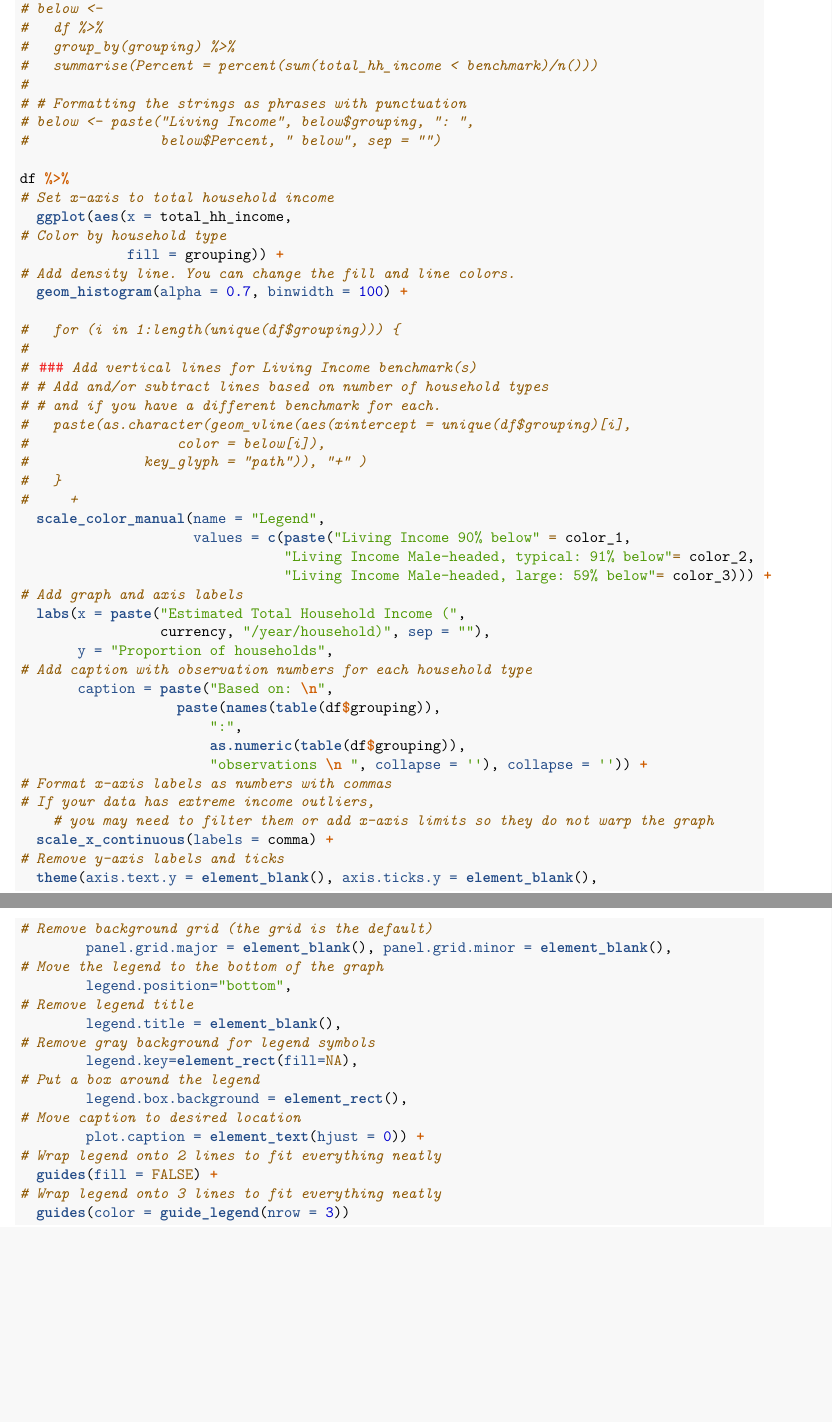
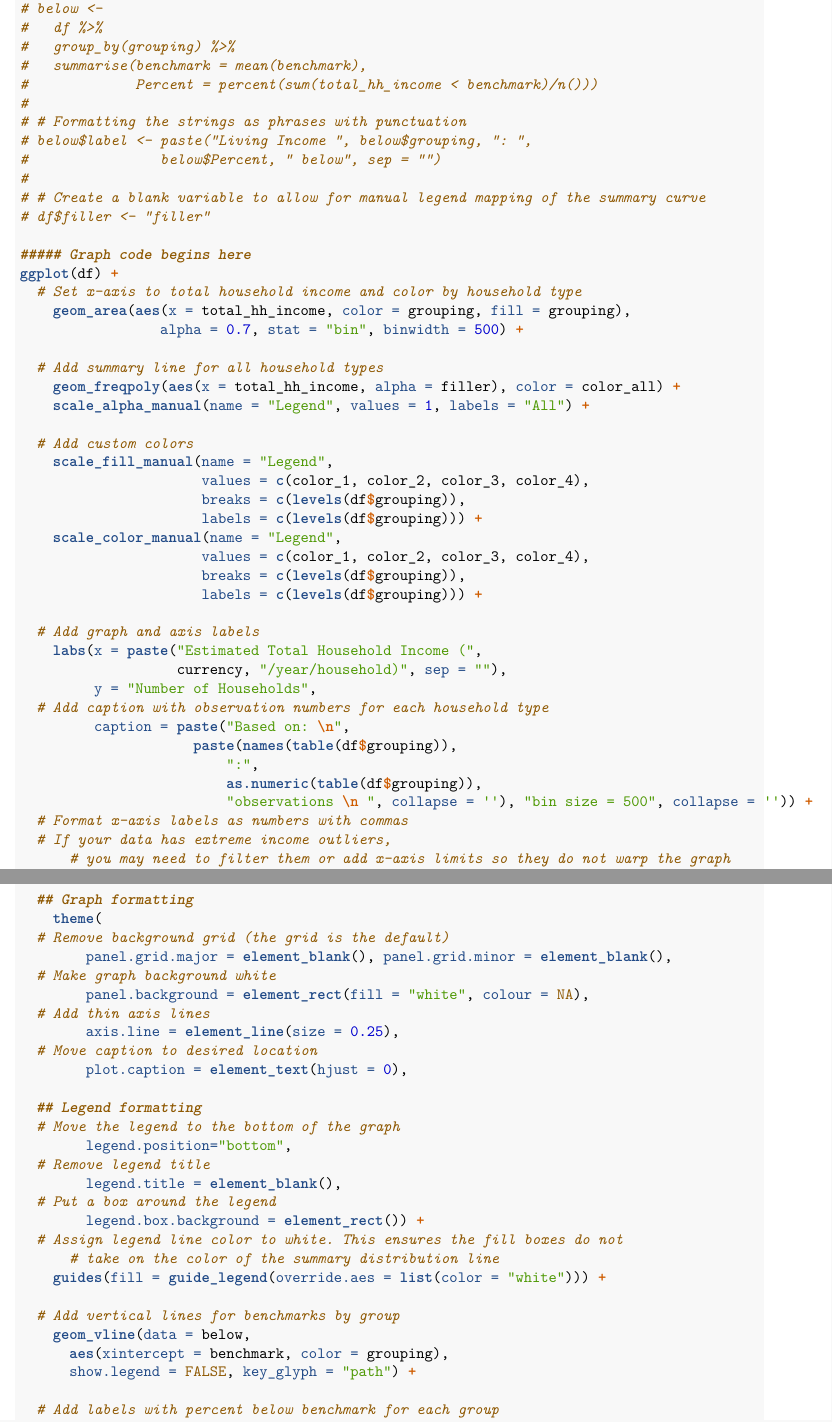
Before and after one commit to mollyleavens/R_Income_Graph_Templates, an R Markdown document (GraphTemplates_RMarkdown_KIT.Rmd): two parts of pages 30 and 31 of 36 before the commit and two parts of pages 31 and 32 of 37 after it, joined at a grey line, cut so that both start at the same text, the shorter picture padded with empty space. Rendered offline with R 4.5, knitr and Pandoc, then LaTeX, with nearby package versions; code that draws random numbers runs with fixed seeds of ours; some code elsewhere in the file could not run offline.

Commit message:
Added geom_area graph

````diff
--- a/GraphTemplates_RMarkdown_KIT.Rmd
+++ b/GraphTemplates_RMarkdown_KIT.Rmd
@@ -59,6 +59,9 @@ knitr::opts_chunk$set(message = FALSE)
 library(tidyverse)
 library(knitr)
 library(scales)
+# The ggrepel library is only necessary for the distribution graph by house for
+  # the labels on the percent below benchmark.
+library(ggrepel)
 ```
 
 # User-entered data
@@ -953,63 +956,76 @@ df %>%
 # below <-
 #   df %>%
 #   group_by(grouping) %>%
-#   summarise(Percent = percent(sum(total_hh_income < benchmark)/n()))
+#   summarise(benchmark = mean(benchmark),
+#             Percent = percent(sum(total_hh_income < benchmark)/n()))
 #
 # # Formatting the strings as phrases with punctuation
-# below <- paste("Living Income", below$grouping, ": ",
+# below$label <- paste("Living Income ", below$grouping, ": ",
 #                below$Percent, " below", sep = "")
+#
+# # Create a blank variable to allow for manual legend mapping of the summary curve
+# df$filler <- "filler"
 
-df %>%
-# Set x-axis to total household income
-  ggplot(aes(x = total_hh_income,
-# Color by household type
-             fill = grouping)) +
-# Add density line. You can change the fill and line colors.
-  geom_histogram(alpha = 0.7, binwidth = 100) +
+##### Graph code begins here
+ggplot(df) +
+  # Set x-axis to total household income and color by household type
+    geom_area(aes(x = total_hh_income, color = grouping, fill = grouping),
+                 alpha = 0.7, stat = "bin", binwidth = 500) +
 
-#   for (i in 1:length(unique(df$grouping))) {
-#
-# ### Add vertical lines for Living Income benchmark(s)
-# # Add and/or subtract lines based on number of household types
-# # and if you have a different benchmark for each.
-#   paste(as.character(geom_vline(aes(xintercept = unique(df$grouping)[i],
-#                  color = below[i]),
-#              key_glyph = "path")), "+" )
-#   }
-#     +
-  scale_color_manual(name = "Legend",
-                     values = c(paste("Living Income 90% below" = color_1,
-                                "Living Income Male-headed, typical: 91% below"= color_2,
-                                "Living Income Male-headed, large: 59% below"= color_3))) +
-# Add graph and axis labels
-  labs(x = paste("Estimated Total Household Income (",
-                 currency, "/year/household)", sep = ""),
-       y = "Proportion of households",
-# Add caption with observation numbers for each household type
-       caption = paste("Based on: \n",
-                   paste(names(table(df$grouping)),
-                       ":",
-                       as.numeric(table(df$grouping)),
-                       "observations \n ", collapse = ''), collapse = '')) +
-# Format x-axis labels as numbers with commas
-# If your data has extreme income outliers,
-    # you may need to filter them or add x-axis limits so they do not warp the graph
-  scale_x_continuous(labels = comma) +
-# Remove y-axis labels and ticks
-  theme(axis.text.y = element_blank(), axis.ticks.y = element_blank(),
-# Remove background grid (the grid is the default)
+  # Add summary line for all household types
+    geom_freqpoly(aes(x = total_hh_income, alpha = filler), color = color_all) +
+    scale_alpha_manual(name = "Legend", values = 1, labels = "All") +
+
+  # Add custom colors
+    scale_fill_manual(name = "Legend",
+                      values = c(color_1, color_2, color_3, color_4),
+                      breaks = c(levels(df$grouping)),
+                      labels = c(levels(df$grouping))) +
+    scale_color_manual(name = "Legend",
+                      values = c(color_1, color_2, color_3, color_4),
+                      breaks = c(levels(df$grouping)),
+                      labels = c(levels(df$grouping))) +
+
+  # Add graph and axis labels
+    labs(x = paste("Estimated Total Household Income (",
+                   currency, "/year/household)", sep = ""),
+         y = "Number of Households",
+  # Add caption with observation numbers for each household type
+         caption = paste("Based on: \n",
+                     paste(names(table(df$grouping)),
+                         ":",
+                         as.numeric(table(df$grouping)),
+                         "observations \n ", collapse = ''), "bin size = 500", collapse = '')) +
+  # Format x-axis labels as numbers with commas
+  # If your data has extreme income outliers,
+      # you may need to filter them or add x-axis limits so they do not warp the graph
+    scale_x_continuous(labels = comma, breaks=pretty_breaks(10)) +
+
+  ## Graph formatting
+    theme(
+  # Remove background grid (the grid is the default)
         panel.grid.major = element_blank(), panel.grid.minor = element_blank(),
-# Move the legend to the bottom of the graph
+  # Make graph background white
+        panel.background = element_rect(fill = "white", colour = NA),
+  # Add thin axis lines
+        axis.line = element_line(size = 0.25),
+  # Move caption to desired location
+        plot.caption = element_text(hjust = 0),
+
+  ## Legend formatting
+  # Move the legend to the bottom of the graph
         legend.position="bottom",
-# Remove legend title
+  # Remove legend title
         legend.title = element_blank(),
-# Remove gray background for legend symbols
-        legend.key=element_rect(fill=NA),
-# Put a box around the legend
-        legend.box.background = element_rect(),
-# Move caption to desired location
-        plot.caption = element_text(hjust = 0)) +
-# Wrap legend onto 2 lines to fit everything neatly
-  guides(fill = FALSE) +
-# Wrap legend onto 3 lines to fit everything neatly
-  guides(color = guide_legend(nrow = 3))
+  # Put a box around the legend
+        legend.box.background = element_rect()) +
+  # Assign legend line color to white. This ensures the fill boxes do not
+      # take on the color of the summary distribution line
+    guides(fill = guide_legend(override.aes = list(color = "white"))) +
+
+  # Add vertical lines for benchmarks by group
+    geom_vline(data = below,
+      aes(xintercept = benchmark, color = grouping),
+      show.legend = FALSE, key_glyph = "path") +
+
+  # Add labels with percent below benchmark for each group
````
Also changed, not shown: GraphTemplates_RMarkdown_KIT.Rmd (18 more changed lines).
